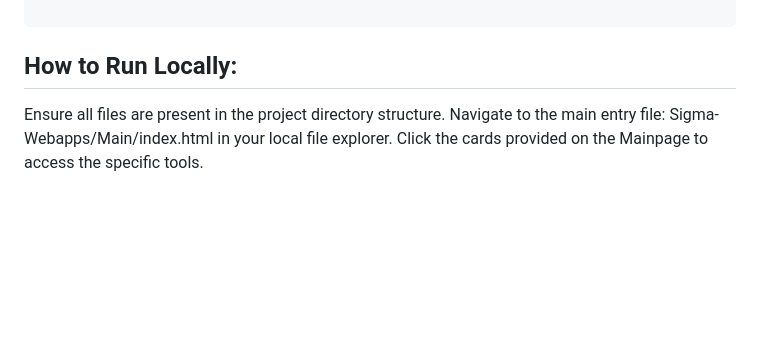
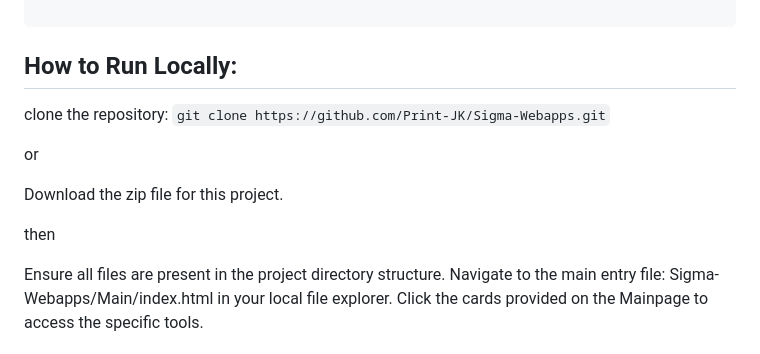
Before and after one commit to Print-JK/Sigma-Webapps, a Markdown page: README.md, the part around the change. Rendered like a GitHub page; blank space fills up the shorter version.

```diff
--- a/README.md
+++ b/README.md
@@ -90,6 +90,15 @@ SIGMA-WEBAPPS/
 
 ## How to Run Locally:
 
+clone the repository:
+`git clone https://github.com/Print-JK/Sigma-Webapps.git`
+
+or
+
+Download the zip file for this project.
+
+then
+
 Ensure all files are present in the project directory structure.
 Navigate to the main entry file: Sigma-Webapps/Main/index.html in your local file explorer.
 Click the cards provided on the Mainpage to access the specific tools.
```
